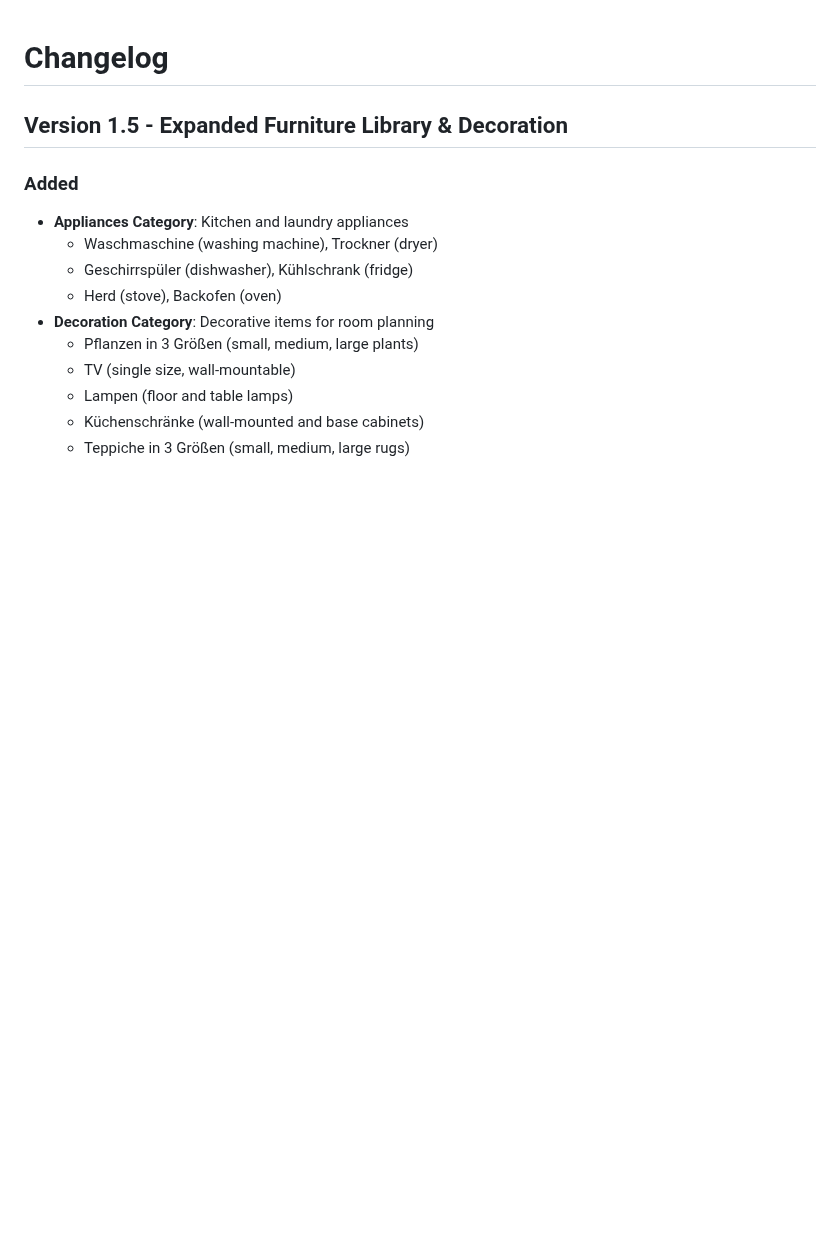
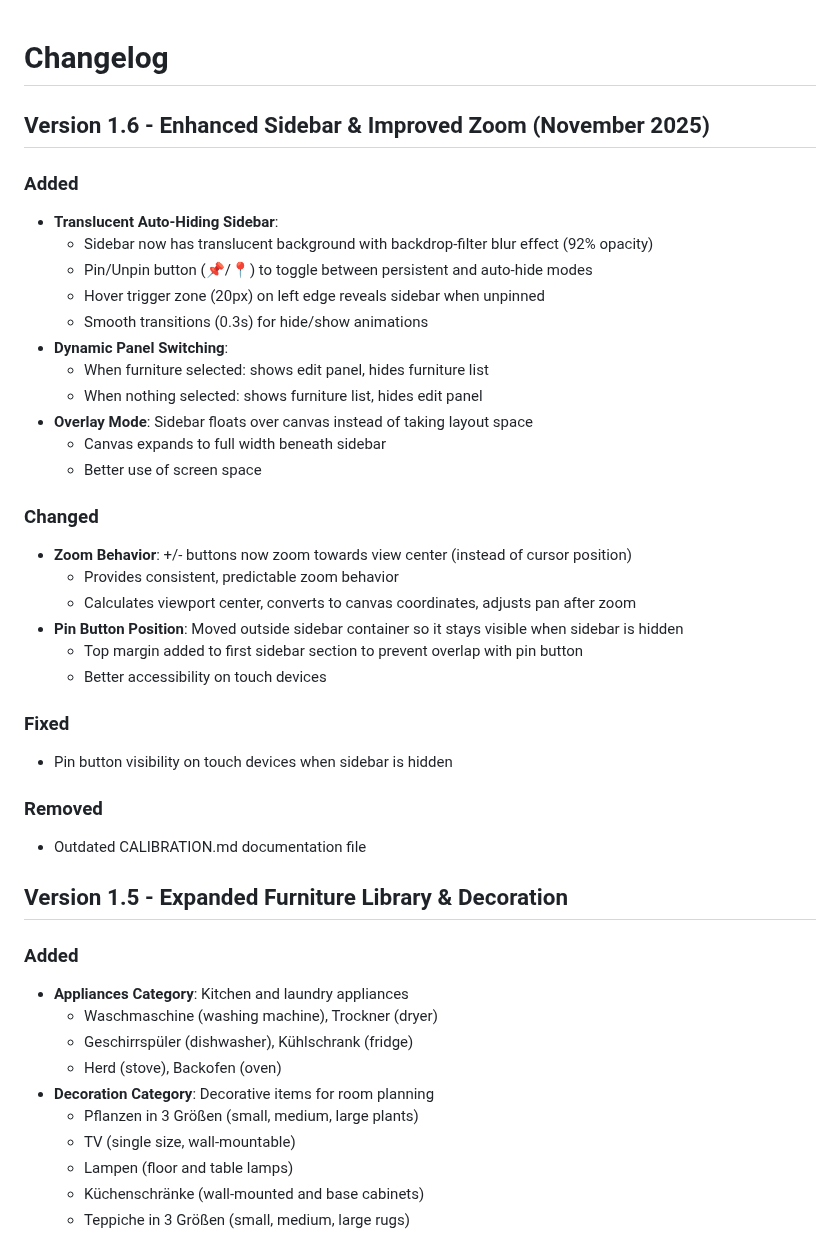
Before and after one commit to hamburger1984/roomer, a Markdown page: CHANGELOG.md, the part around the change. GitHub-like rendering; blank space fills up the shorter version.

```diff
--- a/CHANGELOG.md
+++ b/CHANGELOG.md
@@ -1,4 +1,33 @@
 # Changelog
+
+## Version 1.6 - Enhanced Sidebar & Improved Zoom (November 2025)
+
+### Added
+- **Translucent Auto-Hiding Sidebar**:
+  - Sidebar now has translucent background with backdrop-filter blur effect (92% opacity)
+  - Pin/Unpin button (📌/📍) to toggle between persistent and auto-hide modes
+  - Hover trigger zone (20px) on left edge reveals sidebar when unpinned
+  - Smooth transitions (0.3s) for hide/show animations
+- **Dynamic Panel Switching**:
+  - When furniture selected: shows edit panel, hides furniture list
+  - When nothing selected: shows furniture list, hides edit panel
+- **Overlay Mode**: Sidebar floats over canvas instead of taking layout space
+  - Canvas expands to full width beneath sidebar
+  - Better use of screen space
+
+### Changed
+- **Zoom Behavior**: +/- buttons now zoom towards view center (instead of cursor position)
+  - Provides consistent, predictable zoom behavior
+  - Calculates viewport center, converts to canvas coordinates, adjusts pan after zoom
+- **Pin Button Position**: Moved outside sidebar container so it stays visible when sidebar is hidden
+  - Top margin added to first sidebar section to prevent overlap with pin button
+  - Better accessibility on touch devices
+
+### Fixed
+- Pin button visibility on touch devices when sidebar is hidden
+
+### Removed
+- Outdated CALIBRATION.md documentation file
 
 ## Version 1.5 - Expanded Furniture Library & Decoration
 
```
Also changed, not shown: README.md (+15 -9 lines).
